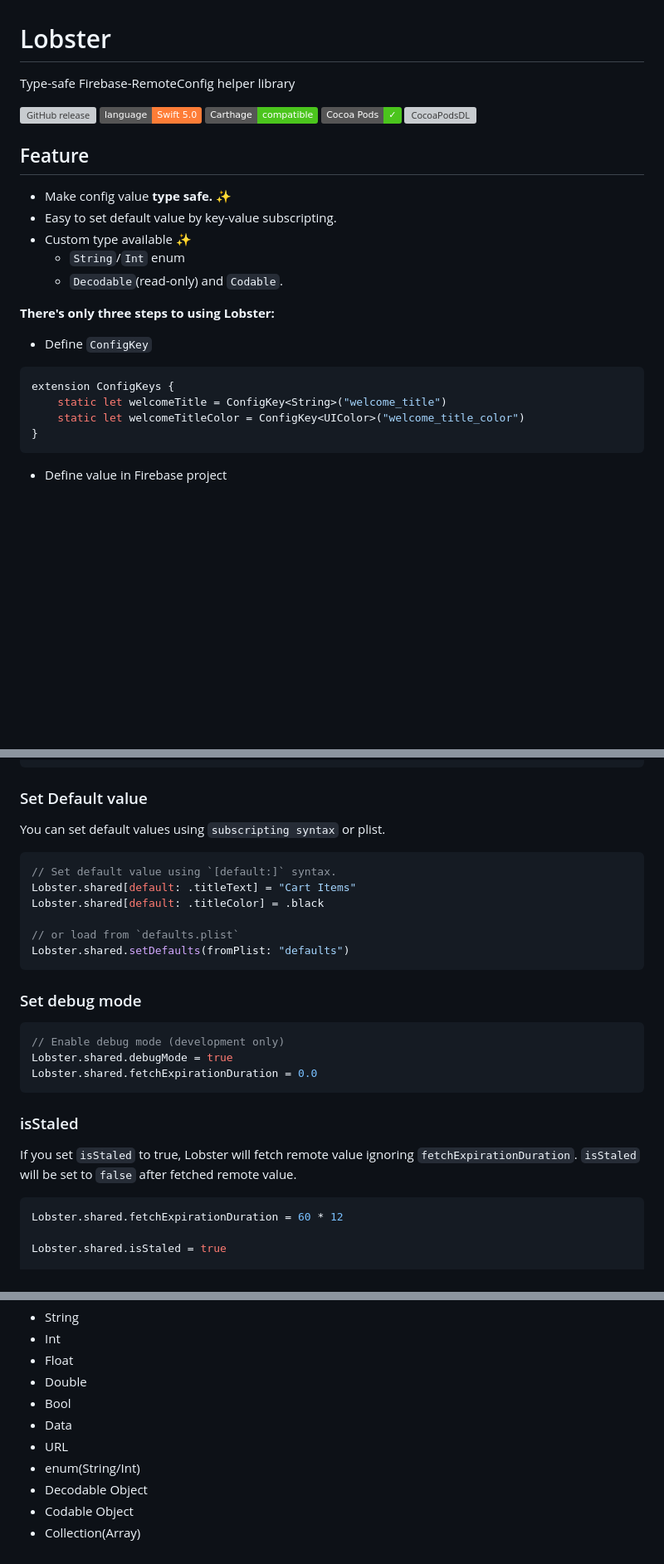
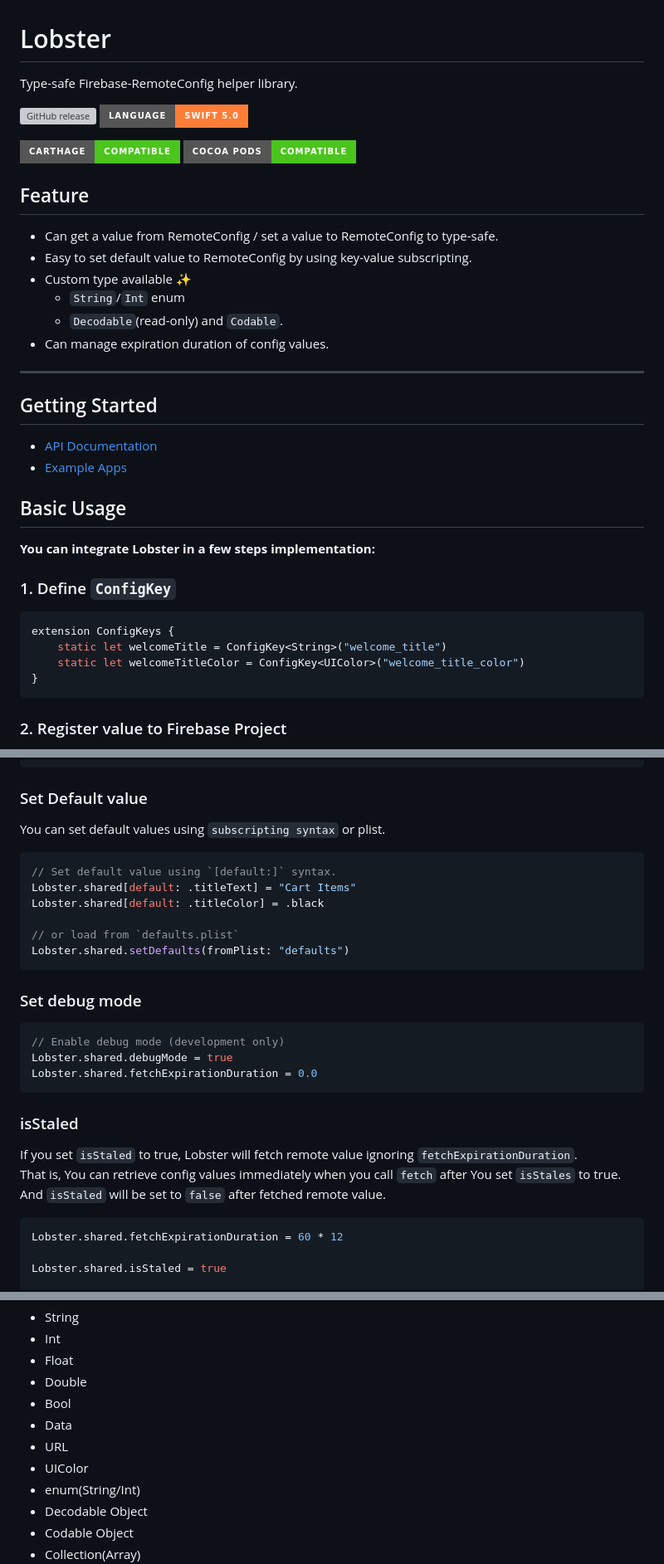
Before and after one commit to sgr-ksmt/Lobster, a Markdown page: README.md, 3 parts joined by grey strips. Shown: that part at 83% size. Drawn GitHub-style; badges without logos; blank space fills up the shorter version; grey boxes are pictures that could not be loaded.

````diff
--- a/README.md
+++ b/README.md
@@ -1,23 +1,33 @@
 # Lobster
-Type-safe Firebase-RemoteConfig helper library
+Type-safe Firebase-RemoteConfig helper library.
 
 
-[![GitHub release](https://img.shields.io/github/release/sgr-ksmt/Lobster.svg)](https://github.com/sgr-ksmt/Lobster/releases)
-![Language](https://img.shields.io/badge/language-Swift%205.0-orange.svg)
-[![Carthage Compatible](https://img.shields.io/badge/Carthage-compatible-4BC51D.svg?style=flat)](https://github.com/Carthage/Carthage)
-[![CocoaPods](https://img.shields.io/badge/Cocoa%20Pods-✓-4BC51D.svg?style=flat)](https://cocoapods.org/pods/Lobster)
-[![CocoaPodsDL](https://img.shields.io/cocoapods/dt/Lobster.svg)](https://cocoapods.org/pods/Lobster)
+[![GitHub release](https://img.shields.io/github/release/sgr-ksmt/Lobster.svg?style=for-the-badge)](https://github.com/sgr-ksmt/Lobster/releases)
+![Language](https://img.shields.io/badge/language-Swift%205.0-orange.svg?style=for-the-badge)
+
+[![Carthage Compatible](https://img.shields.io/badge/Carthage-compatible-4BC51D.svg?style=for-the-badge)](https://github.com/Carthage/Carthage)
+[![CocoaPods](https://img.shields.io/badge/Cocoa%20Pods-compatible-4BC51D.svg?style=for-the-badge)](https://cocoapods.org/pods/Lobster)
 
 ## Feature
-- Make config value **type safe.** ✨
-- Easy to set default value by key-value subscripting.
+- Can get a value from RemoteConfig / set a value to RemoteConfig to type-safe.
+- Easy to set default value to RemoteConfig by using key-value subscripting.
 - Custom type available ✨
   - `String`/`Int` enum
   - `Decodable`(read-only) and `Codable`.
+- Can manage expiration duration of config values.
 
-**There's only three steps to using Lobster:**
+---
 
-- Define `ConfigKey`
+## Getting Started
+
+- [API Documentation](https://sgr-ksmt.github.io/Lobster/index.html)
+- [Example Apps](https://github.com/sgr-ksmt/Lobster/tree/master/Demo)
+
+## Basic Usage
+
+**You can integrate Lobster in a few steps implementation:**
+
+### 1. Define `ConfigKey`
 
 ```swift
 extension ConfigKeys {
@@ -26,5 +36,5 @@ extension ConfigKeys {
 }
 ```
 
-- Define value in Firebase project
+### 2. Register value to Firebase Project
 
@@ -100,6 +120,7 @@ let text: String? = Lobster.shared[default: .textOptional]
 ```
 
 ### Set Default value
+
 You can set default values using `subscripting syntax` or plist.
 
 ```swift
@@ -112,6 +133,7 @@ Lobster.shared.setDefaults(fromPlist: "defaults")
 ```
 
 ### Set debug mode
+
 ```swift
 // Enable debug mode (development only)
 Lobster.shared.debugMode = true
@@ -119,8 +141,10 @@ Lobster.shared.fetchExpirationDuration = 0.0
 ```
 
 ### isStaled
+
 If you set `isStaled` to true, Lobster will fetch remote value ignoring `fetchExpirationDuration`.
-`isStaled` will be set to `false` after fetched remote value.
+That is, You can retrieve config values immediately when you call `fetch` after You set `isStales` to true.
+And `isStaled` will be set to `false` after fetched remote value.
 
 ```swift
 Lobster.shared.fetchExpirationDuration = 60 * 12
@@ -144,6 +168,7 @@ Lobster supports more types as default followings:
 - Bool
 - Data
 - URL
+- UIColor
 - enum(String/Int)
 - Decodable Object
 - Codable Object
````
Also changed, not shown: other parts of README.md (+60 -35 lines), Demo/README.md (added, +9 -0 lines), readme-docs/img1.png (added), readme-docs/img2.png (added), readme-docs/img3.png (added), readme-docs/img4.png (added), readme-docs/img5.png (added), readme-docs/img6.png (added).
